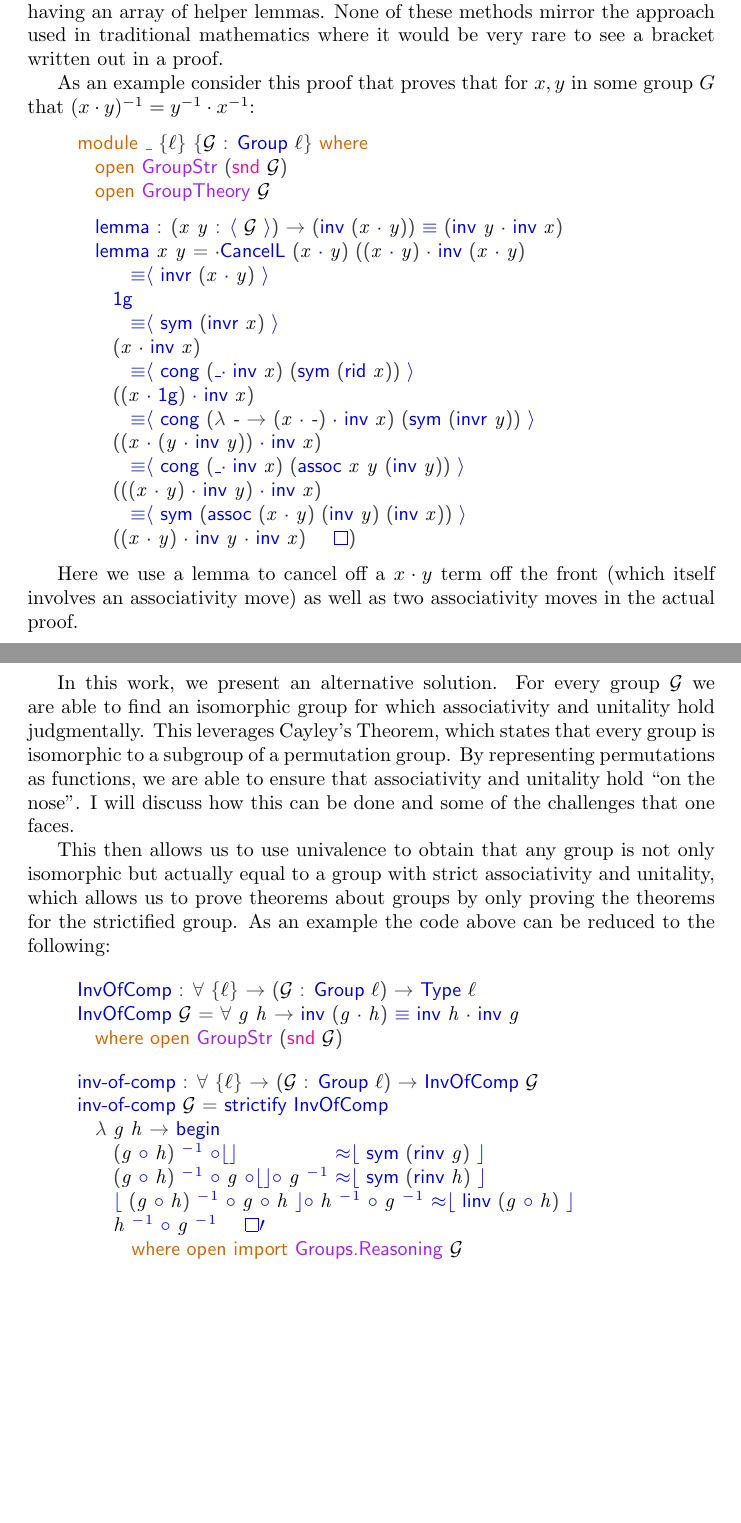
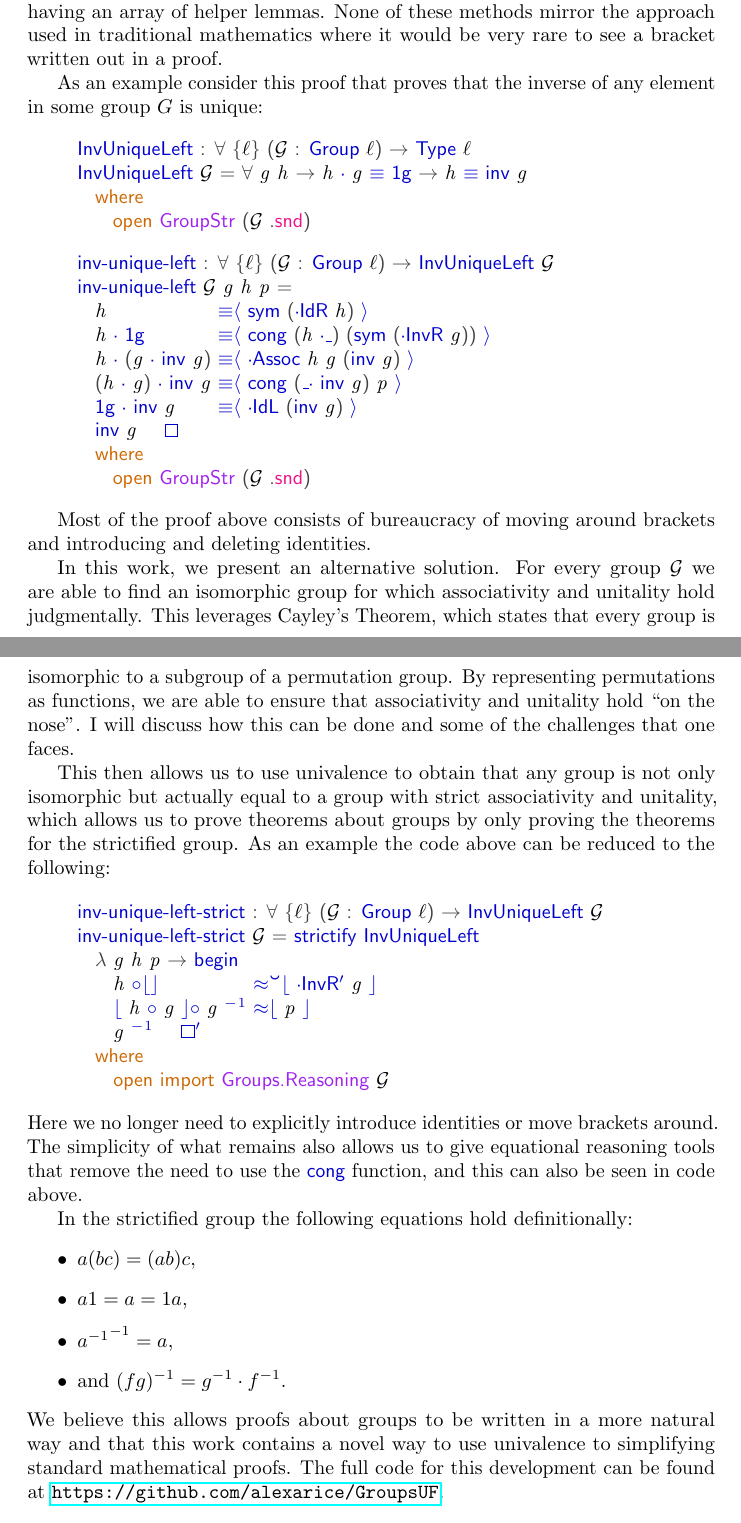
Before and after one commit to alexarice/GroupsUF, a LaTeX document (Abstract/latex/Abstract/Abstract.tex): two parts of pages 1 and 2 of 2, joined at a grey line, cut so that both start at the same text, the shorter picture padded with empty space. Compiled offline with pdfLaTeX.

Commit message:
Submitted abstract

```diff
--- a/Abstract/latex/Abstract/Abstract.tex
+++ b/Abstract/latex/Abstract/Abstract.tex
@@ -4,6 +4,8 @@
 % \usepackage{fancyvrb}
 \usepackage{amsthm}
 \usepackage{amsmath}
+\usepackage{microtype}
+\usepackage{hyperref}
 % \DefineVerbatimEnvironment{code}{Verbatim}{}
 
 \usepackage[utf8]{inputenc}
@@ -24,7 +26,7 @@
 \newunicodechar{⁻}{\ensuremath{\mathnormal{}^{-}}}
 \newunicodechar{¹}{\ensuremath{\mathnormal{}^{1}}}
 \newunicodechar{≈}{\ensuremath{\mathnormal\approx}}
-\newunicodechar{′}{\ensuremath{\mathnormal\prime}}
+\newunicodechar{′}{\ensuremath{\mathnormal{{}^\prime}}}
 
 \title{Strictly Associative Group Theory using Univalence}
 \author{Alex Rice}
@@ -35,7 +37,7 @@ Often when proving basic properties about groups, we end up proving equations us
 
 The usual approaches to these problems involve either putting up with the problem, using a variety of tactics to make the manipulations less painful, or having an array of helper lemmas. None of these methods mirror the approach used in traditional mathematics where it would be very rare to see a bracket written out in a proof.
 
-As an example consider this proof that proves that for \(x,y\) in some group \(G\) that \((x \cdot y)^{-1} = y^{-1} \cdot x^{-1}\):
+As an example consider this proof that proves that the inverse of any element in some group \(G\) is unique:
 
 \begin{code}[hide]%
 \>[0]\AgdaKeyword{module}\AgdaSpace{}%
@@ -70 +68,0 @@ As an example consider this proof that proves that for \(x,y\) in some group \(G
-\AgdaSymbol{\{}\AgdaBound{𝓖}\AgdaSpace{}%
@@ -79,7 +68,0 @@ As an example consider this proof that proves that for \(x,y\) in some group \(G
-\AgdaSymbol{(}\AgdaField{snd}\AgdaSpace{}%
-\AgdaBound{𝓖}\AgdaSymbol{)}\<%
-\\
-%
-\>[2]\AgdaKeyword{open}\AgdaSpace{}%
-\AgdaModule{GroupTheory}\AgdaSpace{}%
-\AgdaBound{𝓖}\<%
@@ -92,42 +68,0 @@ As an example consider this proof that proves that for \(x,y\) in some group \(G
-\AgdaSymbol{(}\AgdaBound{x}\AgdaSpace{}%
-\AgdaBound{y}\AgdaSpace{}%
-\AgdaSymbol{:}\AgdaSpace{}%
-\AgdaOperator{\AgdaFunction{⟨}}\AgdaSpace{}%
-\AgdaBound{𝓖}\AgdaSpace{}%
-\AgdaOperator{\AgdaFunction{⟩}}\AgdaSymbol{)}\AgdaSpace{}%
-\AgdaSymbol{→}\AgdaSpace{}%
-\AgdaSymbol{(}\AgdaFunction{inv}\AgdaSpace{}%
-\AgdaSymbol{(}\AgdaBound{x}\AgdaSpace{}%
-\AgdaOperator{\AgdaFunction{·}}\AgdaSpace{}%
-\AgdaBound{y}\AgdaSymbol{))}\AgdaSpace{}%
-\AgdaOperator{\AgdaFunction{≡}}\AgdaSpace{}%
-\AgdaSymbol{(}\AgdaFunction{inv}\AgdaSpace{}%
-\AgdaBound{y}\AgdaSpace{}%
-\AgdaOperator{\AgdaFunction{·}}\AgdaSpace{}%
-\AgdaFunction{inv}\AgdaSpace{}%
-\AgdaBound{x}\AgdaSymbol{)}\<%
-\\
-%
-\>[2]\AgdaFunction{lemma}\AgdaSpace{}%
-\AgdaBound{x}\AgdaSpace{}%
-\AgdaBound{y}\AgdaSpace{}%
-\AgdaSymbol{=}\AgdaSpace{}%
-\AgdaFunction{·CancelL}\AgdaSpace{}%
-\AgdaSymbol{(}\AgdaBound{x}\AgdaSpace{}%
-\AgdaOperator{\AgdaFunction{·}}\AgdaSpace{}%
-\AgdaBound{y}\AgdaSymbol{)}\AgdaSpace{}%
-\AgdaSymbol{((}\AgdaBound{x}\AgdaSpace{}%
-\AgdaOperator{\AgdaFunction{·}}\AgdaSpace{}%
-\AgdaBound{y}\AgdaSymbol{)}\AgdaSpace{}%
-\AgdaOperator{\AgdaFunction{·}}\AgdaSpace{}%
-\AgdaFunction{inv}\AgdaSpace{}%
-\AgdaSymbol{(}\AgdaBound{x}\AgdaSpace{}%
-\AgdaOperator{\AgdaFunction{·}}\AgdaSpace{}%
-\AgdaBound{y}\AgdaSymbol{)}\<%
-\\
-\>[2][@{}l@{\AgdaIndent{0}}]%
-\>[5]\AgdaOperator{\AgdaFunction{≡⟨}}\AgdaSpace{}%
-\AgdaFunction{invr}\AgdaSpace{}%
-\AgdaSymbol{(}\AgdaBound{x}\AgdaSpace{}%
-\AgdaOperator{\AgdaFunction{·}}\AgdaSpace{}%
-\AgdaBound{y}\AgdaSymbol{)}\AgdaSpace{}%
@@ -141,3 +68,0 @@ As an example consider this proof that proves that for \(x,y\) in some group \(G
-\AgdaFunction{sym}\AgdaSpace{}%
-\AgdaSymbol{(}\AgdaFunction{invr}\AgdaSpace{}%
-\AgdaBound{x}\AgdaSymbol{)}\AgdaSpace{}%
@@ -150 +68,0 @@ As an example consider this proof that proves that for \(x,y\) in some group \(G
-\AgdaBound{x}\AgdaSymbol{)}\<%
@@ -157,4 +68,0 @@ As an example consider this proof that proves that for \(x,y\) in some group \(G
-\AgdaBound{x}\AgdaSymbol{)}\AgdaSpace{}%
-\AgdaSymbol{(}\AgdaFunction{sym}\AgdaSpace{}%
-\AgdaSymbol{(}\AgdaFunction{rid}\AgdaSpace{}%
-\AgdaBound{x}\AgdaSymbol{))}\AgdaSpace{}%
@@ -166,93 +69,4 @@ As an example consider this proof that proves that for \(x,y\) in some group \(G
-\AgdaFunction{1g}\AgdaSymbol{)}\AgdaSpace{}%
-\AgdaOperator{\AgdaFunction{·}}\AgdaSpace{}%
-\AgdaFunction{inv}\AgdaSpace{}%
-\AgdaBound{x}\AgdaSymbol{)}\<%
-\\
-\>[4][@{}l@{\AgdaIndent{0}}]%
-\>[5]\AgdaOperator{\AgdaFunction{≡⟨}}\AgdaSpace{}%
-\AgdaFunction{cong}\AgdaSpace{}%
-\AgdaSymbol{(λ}\AgdaSpace{}%
-\AgdaBound{-}\AgdaSpace{}%
-\AgdaSymbol{→}\AgdaSpace{}%
-\AgdaSymbol{(}\AgdaBound{x}\AgdaSpace{}%
-\AgdaOperator{\AgdaFunction{·}}\AgdaSpace{}%
-\AgdaBound{-}\AgdaSymbol{)}\AgdaSpace{}%
-\AgdaOperator{\AgdaFunction{·}}\AgdaSpace{}%
-\AgdaFunction{inv}\AgdaSpace{}%
-\AgdaBound{x}\AgdaSymbol{)}\AgdaSpace{}%
-\AgdaSymbol{(}\AgdaFunction{sym}\AgdaSpace{}%
-\AgdaSymbol{(}\AgdaFunction{invr}\AgdaSpace{}%
-\AgdaBound{y}\AgdaSymbol{))}\AgdaSpace{}%
-\AgdaOperator{\AgdaFunction{⟩}}\<%
-\\
-%
-\>[4]\AgdaSymbol{((}\AgdaBound{x}\AgdaSpace{}%
-\AgdaOperator{\AgdaFunction{·}}\AgdaSpace{}%
-\AgdaSymbol{(}\AgdaBound{y}\AgdaSpace{}%
-\AgdaOperator{\AgdaFunction{·}}\AgdaSpace{}%
-\AgdaFunction{inv}\AgdaSpace{}%
-\AgdaBound{y}\AgdaSymbol{))}\AgdaSpace{}%
-\AgdaOperator{\AgdaFunction{·}}\AgdaSpace{}%
-\AgdaFunction{inv}\AgdaSpace{}%
-\AgdaBound{x}\AgdaSymbol{)}\<%
-\\
-\>[4][@{}l@{\AgdaIndent{0}}]%
-\>[5]\AgdaOperator{\AgdaFunction{≡⟨}}\AgdaSpace{}%
-\AgdaFunction{cong}\AgdaSpace{}%
-\AgdaSymbol{(}\AgdaOperator{\AgdaFunction{\AgdaUnderscore{}·}}\AgdaSpace{}%
-\AgdaFunction{inv}\AgdaSpace{}%
-\AgdaBound{x}\AgdaSymbol{)}\AgdaSpace{}%
-\AgdaSymbol{(}\AgdaFunction{assoc}\AgdaSpace{}%
-\AgdaBound{x}\AgdaSpace{}%
-\AgdaBound{y}\AgdaSpace{}%
-\AgdaSymbol{(}\AgdaFunction{inv}\AgdaSpace{}%
-\AgdaBound{y}\AgdaSymbol{))}\AgdaSpace{}%
-\AgdaOperator{\AgdaFunction{⟩}}\<%
-\\
-%
-\>[4]\AgdaSymbol{(((}\AgdaBound{x}\AgdaSpace{}%
-\AgdaOperator{\AgdaFunction{·}}\AgdaSpace{}%
-\AgdaBound{y}\AgdaSymbol{)}\AgdaSpace{}%
-\AgdaOperator{\AgdaFunction{·}}\AgdaSpace{}%
-\AgdaFunction{inv}\AgdaSpace{}%
-\AgdaBound{y}\AgdaSymbol{)}\AgdaSpace{}%
-\AgdaOperator{\AgdaFunction{·}}\AgdaSpace{}%
-\AgdaFunction{inv}\AgdaSpace{}%
-\AgdaBound{x}\AgdaSymbol{)}\<%
-\\
-\>[4][@{}l@{\AgdaIndent{0}}]%
-\>[5]\AgdaOperator{\AgdaFunction{≡⟨}}\AgdaSpace{}%
-\AgdaFunction{sym}\AgdaSpace{}%
-\AgdaSymbol{(}\AgdaFunction{assoc}\AgdaSpace{}%
-\AgdaSymbol{(}\AgdaBound{x}\AgdaSpace{}%
-\AgdaOperator{\AgdaFunction{·}}\AgdaSpace{}%
-\AgdaBound{y}\AgdaSymbol{)}\AgdaSpace{}%
-\AgdaSymbol{(}\AgdaFunction{inv}\AgdaSpace{}%
-\AgdaBound{y}\AgdaSymbol{)}\AgdaSpace{}%
-\AgdaSymbol{(}\AgdaFunction{inv}\AgdaSpace{}%
-\AgdaBound{x}\AgdaSymbol{))}\AgdaSpace{}%
-\AgdaOperator{\AgdaFunction{⟩}}\<%
-\\
-%
-\>[4]\AgdaSymbol{((}\AgdaBound{x}\AgdaSpace{}%
-\AgdaOperator{\AgdaFunction{·}}\AgdaSpace{}%
-\AgdaBound{y}\AgdaSymbol{)}\AgdaSpace{}%
-\AgdaOperator{\AgdaFunction{·}}\AgdaSpace{}%
-\AgdaFunction{inv}\AgdaSpace{}%
-\AgdaBound{y}\AgdaSpace{}%
-\AgdaOperator{\AgdaFunction{·}}\AgdaSpace{}%
-\AgdaFunction{inv}\AgdaSpace{}%
-\AgdaBound{x}\AgdaSymbol{)}\AgdaSpace{}%
-\AgdaOperator{\AgdaFunction{∎}}\AgdaSymbol{)}\<%
-\end{code}
-
-Here we use a lemma to cancel off a \(x \cdot y\) term off the front (which itself involves an associativity move) as well as two associativity moves in the actual proof.
-
-In this work, we present an alternative solution. For every group \(\mathcal{G}\) we are able to find an isomorphic group for which associativity and unitality hold judgmentally. This leverages Cayley's Theorem, which states that every group is isomorphic to a subgroup of a permutation group. By representing permutations as functions, we are able to ensure that associativity and unitality hold ``on the nose''. I will discuss how this can be done and some of the challenges that one faces.
-
-This then allows us to use univalence to obtain that any group is not only isomorphic but actually equal to a group with strict associativity and unitality, which allows us to prove theorems about groups by only proving the theorems for the strictified group. As an example the code above can be reduced to the following:
-\begin{code}%
-\>[0]\AgdaFunction{InvOfComp}\AgdaSpace{}%
+\>[0]\AgdaFunction{InvUniqueLeft}\AgdaSpace{}%
 \AgdaSymbol{:}\AgdaSpace{}%
 \AgdaSymbol{∀}\AgdaSpace{}%
 \AgdaSymbol{\{}\AgdaBound{ℓ}\AgdaSymbol{\}}\AgdaSpace{}%
@@ -265,4 +78,3 @@ This then allows us to use univalence to obtain that any group is not only isomo
 \AgdaPrimitive{Type}\AgdaSpace{}%
 \AgdaBound{ℓ}\<%
 \\
-\>[0]\AgdaFunction{InvOfComp}\AgdaSpace{}%
@@ -281,2 +88,7 @@ This then allows us to use univalence to obtain that any group is not only isomo
 \AgdaBound{h}\AgdaSpace{}%
 \AgdaOperator{\AgdaFunction{·}}\AgdaSpace{}%
+\AgdaBound{g}\AgdaSpace{}%
+\AgdaOperator{\AgdaFunction{≡}}\AgdaSpace{}%
+\AgdaFunction{1g}\AgdaSpace{}%
+\AgdaSymbol{→}\AgdaSpace{}%
+\AgdaBound{h}\AgdaSpace{}%
@@ -289 +104,3 @@ This then allows us to use univalence to obtain that any group is not only isomo
 \AgdaModule{GroupStr}\AgdaSpace{}%
+\AgdaSymbol{(}\AgdaBound{𝓖}\AgdaSpace{}%
+\AgdaSymbol{.}\AgdaField{snd}\AgdaSymbol{)}\<%
@@ -302,7 +116,6 @@ This then allows us to use univalence to obtain that any group is not only isomo
 \AgdaFunction{Group}\AgdaSpace{}%
 \AgdaBound{ℓ}\AgdaSymbol{)}\AgdaSpace{}%
 \AgdaSymbol{→}\AgdaSpace{}%
-\AgdaFunction{InvOfComp}\AgdaSpace{}%
+\AgdaFunction{InvUniqueLeft}\AgdaSpace{}%
 \AgdaBound{𝓖}\<%
 \\
-\>[0]\AgdaFunction{inv-of-comp}\AgdaSpace{}%
@@ -309,81 +125,160 @@ This then allows us to use univalence to obtain that any group is not only isomo
+\AgdaBound{h}\AgdaSpace{}%
+\AgdaBound{p}\AgdaSpace{}%
+\AgdaSymbol{=}\<%
+\\
+\>[0][@{}l@{\AgdaIndent{0}}]%
+\>[2]\AgdaBound{h}%
+\>[19]\AgdaOperator{\AgdaFunction{≡⟨}}\AgdaSpace{}%
+\AgdaFunction{sym}\AgdaSpace{}%
+\AgdaSymbol{(}\AgdaFunction{·IdR}\AgdaSpace{}%
+\AgdaBound{h}\AgdaSymbol{)}\AgdaSpace{}%
+\AgdaOperator{\AgdaFunction{⟩}}\<%
+\\
+%
+\>[2]\AgdaBound{h}\AgdaSpace{}%
+\AgdaOperator{\AgdaFunction{·}}\AgdaSpace{}%
+\AgdaFunction{1g}%
+\>[19]\AgdaOperator{\AgdaFunction{≡⟨}}\AgdaSpace{}%
+\AgdaFunction{cong}\AgdaSpace{}%
+\AgdaSymbol{(}\AgdaBound{h}\AgdaSpace{}%
+\AgdaOperator{\AgdaFunction{·\AgdaUnderscore{}}}\AgdaSymbol{)}\AgdaSpace{}%
+\AgdaSymbol{(}\AgdaFunction{sym}\AgdaSpace{}%
+\AgdaSymbol{(}\AgdaFunction{·InvR}\AgdaSpace{}%
+\AgdaBound{g}\AgdaSymbol{))}\AgdaSpace{}%
+\AgdaOperator{\AgdaFunction{⟩}}\<%
+\\
+%
+\>[2]\AgdaBound{h}\AgdaSpace{}%
+\AgdaOperator{\AgdaFunction{·}}\AgdaSpace{}%
+\AgdaSymbol{(}\AgdaBound{g}\AgdaSpace{}%
+\AgdaOperator{\AgdaFunction{·}}\AgdaSpace{}%
+\AgdaFunction{inv}\AgdaSpace{}%
+\AgdaBound{g}\AgdaSymbol{)}%
+\>[19]\AgdaOperator{\AgdaFunction{≡⟨}}\AgdaSpace{}%
+\AgdaFunction{·Assoc}\AgdaSpace{}%
+\AgdaBound{h}\AgdaSpace{}%
+\AgdaBound{g}\AgdaSpace{}%
+\AgdaSymbol{(}\AgdaFunction{inv}\AgdaSpace{}%
+\AgdaBound{g}\AgdaSymbol{)}\AgdaSpace{}%
+\AgdaOperator{\AgdaFunction{⟩}}\<%
+\\
+%
+\>[2]\AgdaSymbol{(}\AgdaBound{h}\AgdaSpace{}%
+\AgdaOperator{\AgdaFunction{·}}\AgdaSpace{}%
+\AgdaBound{g}\AgdaSymbol{)}\AgdaSpace{}%
+\AgdaOperator{\AgdaFunction{·}}\AgdaSpace{}%
+\AgdaFunction{inv}\AgdaSpace{}%
+\AgdaBound{g}%
+\>[19]\AgdaOperator{\AgdaFunction{≡⟨}}\AgdaSpace{}%
+\AgdaFunction{cong}\AgdaSpace{}%
+\AgdaSymbol{(}\AgdaOperator{\AgdaFunction{\AgdaUnderscore{}·}}\AgdaSpace{}%
+\AgdaFunction{inv}\AgdaSpace{}%
+\AgdaBound{g}\AgdaSymbol{)}\AgdaSpace{}%
+\AgdaBound{p}\AgdaSpace{}%
+\AgdaOperator{\AgdaFunction{⟩}}\<%
+\\
+%
+\>[2]\AgdaFunction{1g}\AgdaSpace{}%
+\AgdaOperator{\AgdaFunction{·}}\AgdaSpace{}%
+\AgdaFunction{inv}\AgdaSpace{}%
+\AgdaBound{g}%
+\>[19]\AgdaOperator{\AgdaFunction{≡⟨}}\AgdaSpace{}%
+\AgdaFunction{·IdL}\AgdaSpace{}%
+\AgdaSymbol{(}\AgdaFunction{inv}\AgdaSpace{}%
+\AgdaBound{g}\AgdaSymbol{)}\AgdaSpace{}%
+\AgdaOperator{\AgdaFunction{⟩}}\<%
+\\
+%
+\>[2]\AgdaFunction{inv}\AgdaSpace{}%
+\AgdaBound{g}\AgdaSpace{}%
+\AgdaOperator{\AgdaFunction{∎}}\<%
+\\
+%
+\>[2]\AgdaKeyword{where}\<%
+\\
+\>[2][@{}l@{\AgdaIndent{0}}]%
+\>[4]\AgdaKeyword{open}\AgdaSpace{}%
+\AgdaModule{GroupStr}\AgdaSpace{}%
+\AgdaSymbol{(}\AgdaBound{𝓖}\AgdaSpace{}%
+\AgdaSymbol{.}\AgdaField{snd}\AgdaSymbol{)}\<%
+\end{code}
+
+Most of the proof above consists of bureaucracy of moving around brackets and introducing and deleting identities.
+
+In this work, we present an alternative solution. For every group \(\mathcal{G}\) we are able to find an isomorphic group for which associativity and unitality hold judgmentally. This leverages Cayley's Theorem, which states that every group is isomorphic to a subgroup of a permutation group. By representing permutations as functions, we are able to ensure that associativity and unitality hold ``on the nose''. I will discuss how this can be done and some of the challenges that one faces.
+
+This then allows us to use univalence to obtain that any group is not only isomorphic but actually equal to a group with strict associativity and unitality, which allows us to prove theorems about groups by only proving the theorems for the strictified group. As an example the code above can be reduced to the following:
+\begin{code}%
+\>[0]\AgdaFunction{inv-unique-left-strict}\AgdaSpace{}%
+\AgdaSymbol{:}\AgdaSpace{}%
+\AgdaSymbol{∀}\AgdaSpace{}%
+\AgdaSymbol{\{}\AgdaBound{ℓ}\AgdaSymbol{\}}\AgdaSpace{}%
+\AgdaSymbol{(}\AgdaBound{𝓖}\AgdaSpace{}%
+\AgdaSymbol{:}\AgdaSpace{}%
+\AgdaFunction{Group}\AgdaSpace{}%
+\AgdaBound{ℓ}\AgdaSymbol{)}\AgdaSpace{}%
+\AgdaSymbol{→}\AgdaSpace{}%
+\AgdaFunction{InvUniqueLeft}\AgdaSpace{}%
+\AgdaBound{𝓖}\<%
+\\
+\>[0]\AgdaFunction{inv-unique-left-strict}\AgdaSpace{}%
 \AgdaBound{𝓖}\AgdaSpace{}%
 \AgdaSymbol{=}\AgdaSpace{}%
 \AgdaFunction{strictify}\AgdaSpace{}%
-\AgdaFunction{InvOfComp}\<%
+\AgdaFunction{InvUniqueLeft}\<%
 \\
 \>[0][@{}l@{\AgdaIndent{0}}]%
 \>[2]\AgdaSymbol{λ}%
-\>[187I]\AgdaBound{g}\AgdaSpace{}%
+\>[117I]\AgdaBound{g}\AgdaSpace{}%
 \AgdaBound{h}\AgdaSpace{}%
+\AgdaBound{p}\AgdaSpace{}%
 \AgdaSymbol{→}\AgdaSpace{}%
 \AgdaOperator{\AgdaFunction{begin}}\<%
 \\
-\>[.][@{}l@{}]\<[187I]%
-\>[4]\AgdaSymbol{(}\AgdaBound{g}\AgdaSpace{}%
-\AgdaOperator{\AgdaFunction{∘}}\AgdaSpace{}%
-\AgdaBound{h}\AgdaSymbol{)}\AgdaSpace{}%
-\AgdaOperator{\AgdaFunction{⁻¹}}\AgdaSpace{}%
+\>[.][@{}l@{}]\<[117I]%
+\>[4]\AgdaBound{h}\AgdaSpace{}%
 \AgdaOperator{\AgdaFunction{∘⌊⌋}}%
-\>[40]\AgdaFunction{≈⌊}\AgdaSpace{}%
-\AgdaFunction{sym}\AgdaSpace{}%
-\AgdaSymbol{(}\AgdaFunction{rinv}\AgdaSpace{}%
-\AgdaBound{g}\AgdaSymbol{)}\AgdaSpace{}%
-\AgdaFunction{⌋}\<%
-\\
-%
-\>[4]\AgdaSymbol{(}\AgdaBound{g}\AgdaSpace{}%
-\AgdaOperator{\AgdaFunction{∘}}\AgdaSpace{}%
-\AgdaBound{h}\AgdaSymbol{)}\AgdaSpace{}%
-\AgdaOperator{\AgdaFunction{⁻¹}}\AgdaSpace{}%
-\AgdaOperator{\AgdaFunction{∘}}\AgdaSpace{}%
+\>[21]\AgdaFunction{≈˘⌊}\AgdaSpace{}%
+\AgdaFunction{·InvR′}\AgdaSpace{}%
 \AgdaBound{g}\AgdaSpace{}%
-\AgdaOperator{\AgdaFunction{∘⌊⌋∘}}\AgdaSpace{}%
-\AgdaBound{g}\AgdaSpace{}%
-\AgdaOperator{\AgdaFunction{⁻¹}}%
-\>[40]\AgdaFunction{≈⌊}\AgdaSpace{}%
-\AgdaFunction{sym}\AgdaSpace{}%
-\AgdaSymbol{(}\AgdaFunction{rinv}\AgdaSpace{}%
-\AgdaBound{h}\AgdaSymbol{)}\AgdaSpace{}%
 \AgdaFunction{⌋}\<%
 \\
 %
 \>[4]\AgdaOperator{\AgdaFunction{⌊}}\AgdaSpace{}%
-\AgdaSymbol{(}\AgdaBound{g}\AgdaSpace{}%
-\AgdaOperator{\AgdaFunction{∘}}\AgdaSpace{}%
-\AgdaBound{h}\AgdaSymbol{)}\AgdaSpace{}%
-\AgdaOperator{\AgdaFunction{⁻¹}}\AgdaSpace{}%
+\AgdaBound{h}\AgdaSpace{}%
 \AgdaOperator{\AgdaFunction{∘}}\AgdaSpace{}%
 \AgdaBound{g}\AgdaSpace{}%
-\AgdaOperator{\AgdaFunction{∘}}\AgdaSpace{}%
-\AgdaBound{h}\AgdaSpace{}%
 \AgdaOperator{\AgdaFunction{⌋∘}}\AgdaSpace{}%
-\AgdaBound{h}\AgdaSpace{}%
-\AgdaOperator{\AgdaFunction{⁻¹}}\AgdaSpace{}%
-\AgdaOperator{\AgdaFunction{∘}}\AgdaSpace{}%
 \AgdaBound{g}\AgdaSpace{}%
-\AgdaOperator{\AgdaFunction{⁻¹}}\AgdaSpace{}%
-\AgdaFunction{≈⌊}\AgdaSpace{}%
-\AgdaFunction{linv}\AgdaSpace{}%
-\AgdaSymbol{(}\AgdaBound{g}\AgdaSpace{}%
-\AgdaOperator{\AgdaFunction{∘}}\AgdaSpace{}%
-\AgdaBound{h}\AgdaSymbol{)}\AgdaSpace{}%
-\AgdaFunction{⌋}\<%
+\AgdaOperator{\AgdaFunction{⁻¹}}%
+\>[21]\AgdaFunction{≈⌊}%
+\>[25]\AgdaBound{p}%
+\>[32]\AgdaFunction{⌋}\<%
 \\
 %
-\>[4]\AgdaBound{h}%
-\>[231I]\AgdaOperator{\AgdaFunction{⁻¹}}\AgdaSpace{}%
-\AgdaOperator{\AgdaFunction{∘}}\AgdaSpace{}%
-\AgdaBound{g}\AgdaSpace{}%
-\AgdaOperator{\AgdaFunction{⁻¹}}%
-\>[37]\AgdaOperator{\AgdaFunction{∎′}}\<%
+\>[4]\AgdaBound{g}\AgdaSpace{}%
+\AgdaOperator{\AgdaFunction{⁻¹}}\AgdaSpace{}%
+\AgdaOperator{\AgdaFunction{∎′}}\<%
 \\
-\>[.][@{}l@{}]\<[231I]%
-\>[6]\AgdaKeyword{where}\AgdaSpace{}%
-\AgdaKeyword{open}\AgdaSpace{}%
+%
+\>[2]\AgdaKeyword{where}\<%
+\\
+\>[2][@{}l@{\AgdaIndent{0}}]%
+\>[4]\AgdaKeyword{open}\AgdaSpace{}%
 \AgdaKeyword{import}\AgdaSpace{}%
 \AgdaModule{Groups.Reasoning}\AgdaSpace{}%
 \AgdaBound{𝓖}\<%
 \end{code}
+Here we no longer need to explicitly introduce identities or move brackets around. The simplicity of what remains also allows us to give equational reasoning tools that remove the need to use the \AgdaFunction{cong} function, and this can also be seen in code above.
+
+In the strictified group the following equations hold definitionally:
+\begin{itemize}
+\item \(a  (b c) = (a b) c\),
+\item \(a 1 = a = 1 a\),
+\item \({a^{-1}}^{-1} = a\),
+\item and \((f g)^{-1} = g^{-1} \cdot f^{-1}\).
+\end{itemize}
+We believe this allows proofs about groups to be written in a more natural way and that this work contains a novel way to use univalence to simplifying standard mathematical proofs. The full code for this development can be found at \url{https://github.com/alexarice/GroupsUF}.
 
 
 
```
Also changed, not shown: Abstract/Abstract.lagda.tex (+37 -32 lines), src/Groups/Properties/Test.lagda.md (+2 -9 lines), src/Groups/Symmetric/Representable.lagda.md (+59 -44 lines), Abstract/latex/Abstract/Abstract.tex (64 more changed lines), 2 other files.
